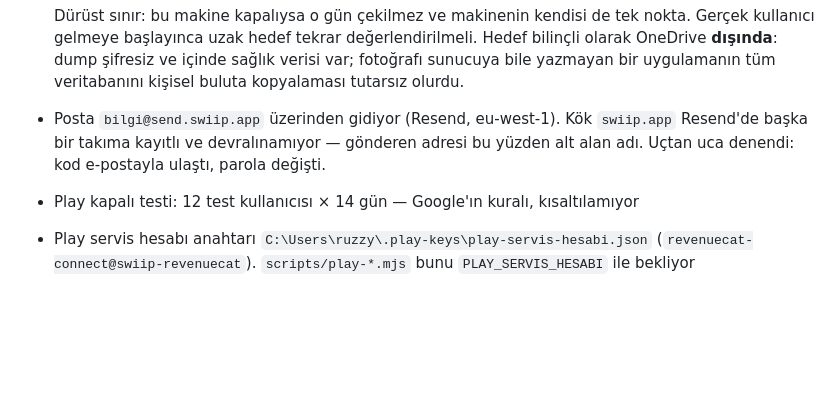
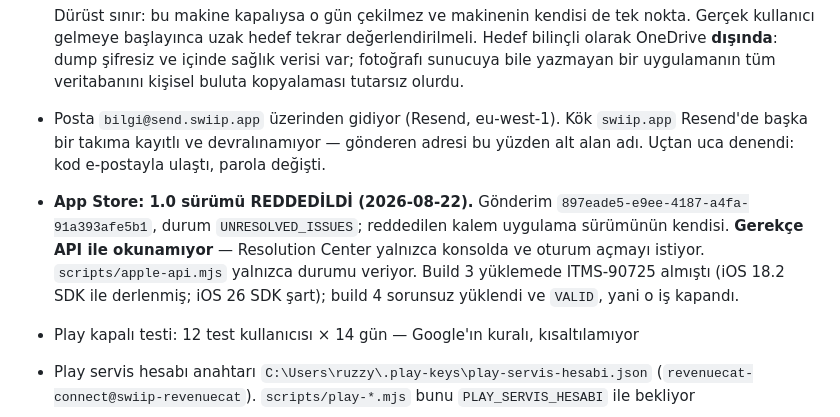
Before and after one commit to Ruzzyferr/Swiip, a Markdown page: CLAUDE.md, the part around the change. Rendered like a GitHub page; blank space fills up the shorter version.

Commit message:
CLAUDE.md: App Store 1.0 reddedildi, gerekce konsolda
Gerekce App Store Connect API ile okunamiyor: Resolution Center yalnizca
konsolda ve oturum acmayi istiyor. Durum, gonderim kimligi ve build 3'un
ITMS-90725 gecmisi burada dursun ki bir sonraki oturum bastan aramasin.

Co-Authored-By: Claude Opus 5 (1M context) <noreply@anthropic.com>

```diff
--- a/CLAUDE.md
+++ b/CLAUDE.md
@@ -169,6 +169,12 @@ brand/                    Logo dosyaları (SVG, currentColor kullanır)
 - Posta `bilgi@send.swiip.app` üzerinden gidiyor (Resend, eu-west-1). Kök `swiip.app`
   Resend'de başka bir takıma kayıtlı ve devralınamıyor — gönderen adresi bu yüzden alt
   alan adı. Uçtan uca denendi: kod e-postayla ulaştı, parola değişti.
+- **App Store: 1.0 sürümü REDDEDİLDİ (2026-08-22).** Gönderim
+  `897eade5-e9ee-4187-a4fa-91a393afe5b1`, durum `UNRESOLVED_ISSUES`; reddedilen kalem
+  uygulama sürümünün kendisi. **Gerekçe API ile okunamıyor** — Resolution Center yalnızca
+  konsolda ve oturum açmayı istiyor. `scripts/apple-api.mjs` yalnızca durumu veriyor.
+  Build 3 yüklemede ITMS-90725 almıştı (iOS 18.2 SDK ile derlenmiş; iOS 26 SDK şart);
+  build 4 sorunsuz yüklendi ve `VALID`, yani o iş kapandı.
 - Play kapalı testi: 12 test kullanıcısı × 14 gün — Google'ın kuralı, kısaltılamıyor
 - Play servis hesabı anahtarı `C:\Users\ruzzy\.play-keys\play-servis-hesabi.json`
   (`revenuecat-connect@swiip-revenuecat`). `scripts/play-*.mjs` bunu
```
